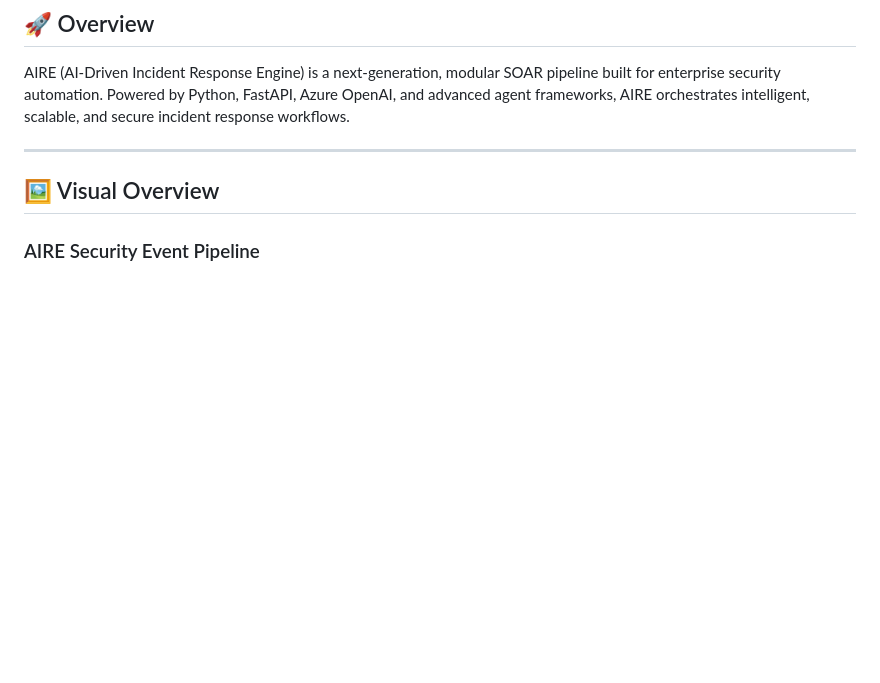
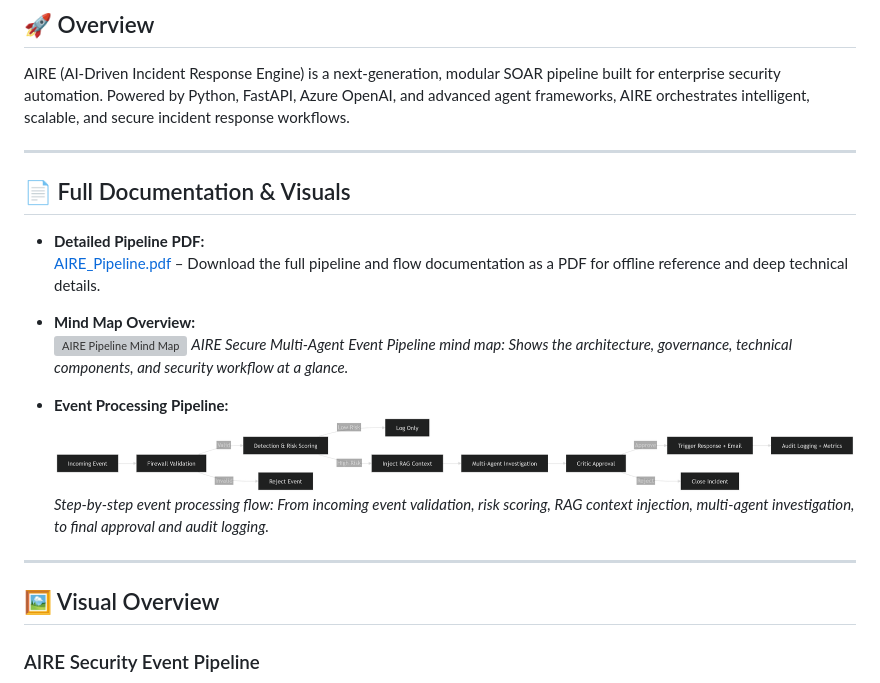
Before and after one commit to Intisam786/aire_project, a Markdown page: README.md, the part around the change. Drawn GitHub-style; blank space fills up the shorter version; grey boxes are pictures that could not be loaded.

Commit message:
Resolve merge and update images

```diff
--- a/README.md
+++ b/README.md
@@ -28,6 +28,22 @@ AIRE (AI-Driven Incident Response Engine) is a next-generation, modular SOAR pip
 
 ---
 
+
+
+## 📄 Full Documentation & Visuals
+
+- **Detailed Pipeline PDF:**
+  [AIRE_Pipeline.pdf](images/AIRE_Pipeline.pdf) – Download the full pipeline and flow documentation as a PDF for offline reference and deep technical details.
+
+- **Mind Map Overview:**
+  ![AIRE Pipeline Mind Map](images/mindMap.png)
+  *AIRE Secure Multi-Agent Event Pipeline mind map: Shows the architecture, governance, technical components, and security workflow at a glance.*
+
+- **Event Processing Pipeline:**
+  ![AIRE Event Processing Pipeline](images/EventProcessingPipeline.png)
+  *Step-by-step event processing flow: From incoming event validation, risk scoring, RAG context injection, multi-agent investigation, to final approval and audit logging.*
+
+---
 
 ## 🖼️ Visual Overview
 
```
